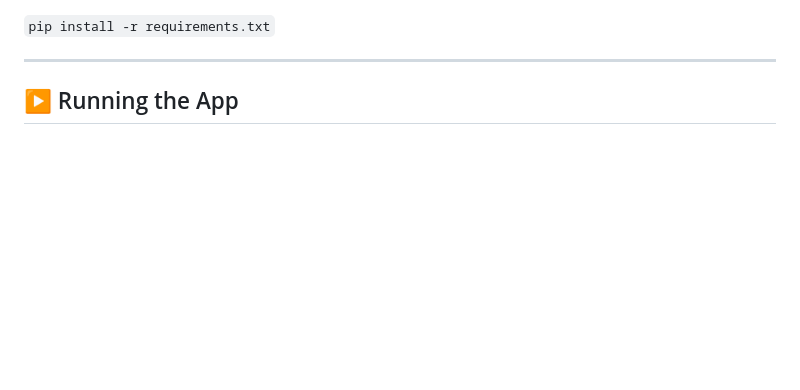
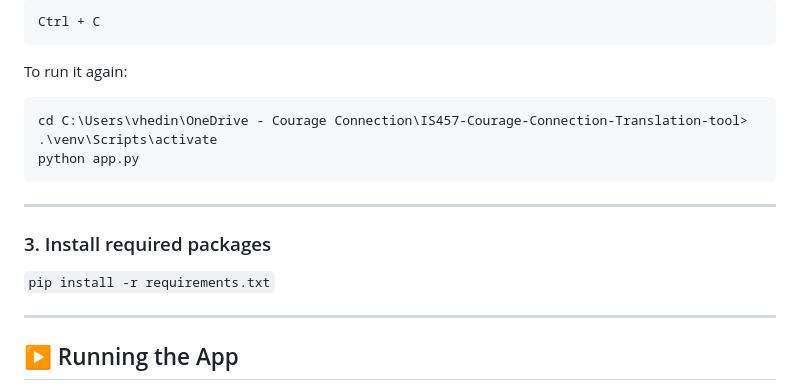
Before and after one commit to IrithChaturvedi/IS457-Courage-Connection-Translation-tool, a Markdown page: README.md, the part around the change printed below. GitHub-like rendering; blank space fills up the shorter version.

Commit message:
Enhance README with Windows installation instructions
Added detailed installation instructions for Windows users, including virtual environment setup and application run commands.

````diff
--- a/README.md
+++ b/README.md
@@ -65,3 +165,18 @@ translation_dashboard/
+```
+Ctrl + C
+```
+
+To run it again:
+
+```powershell
+cd C:\Users\vhedin\OneDrive - Courage Connection\IS457-Courage-Connection-Translation-tool>
+.\venv\Scripts\activate
+python app.py
+```
+
+---
+
+### 3. Install required packages
 
 `pip install -r requirements.txt`
 
````
Also changed, not shown: other parts of README.md (+101 -1 lines).
